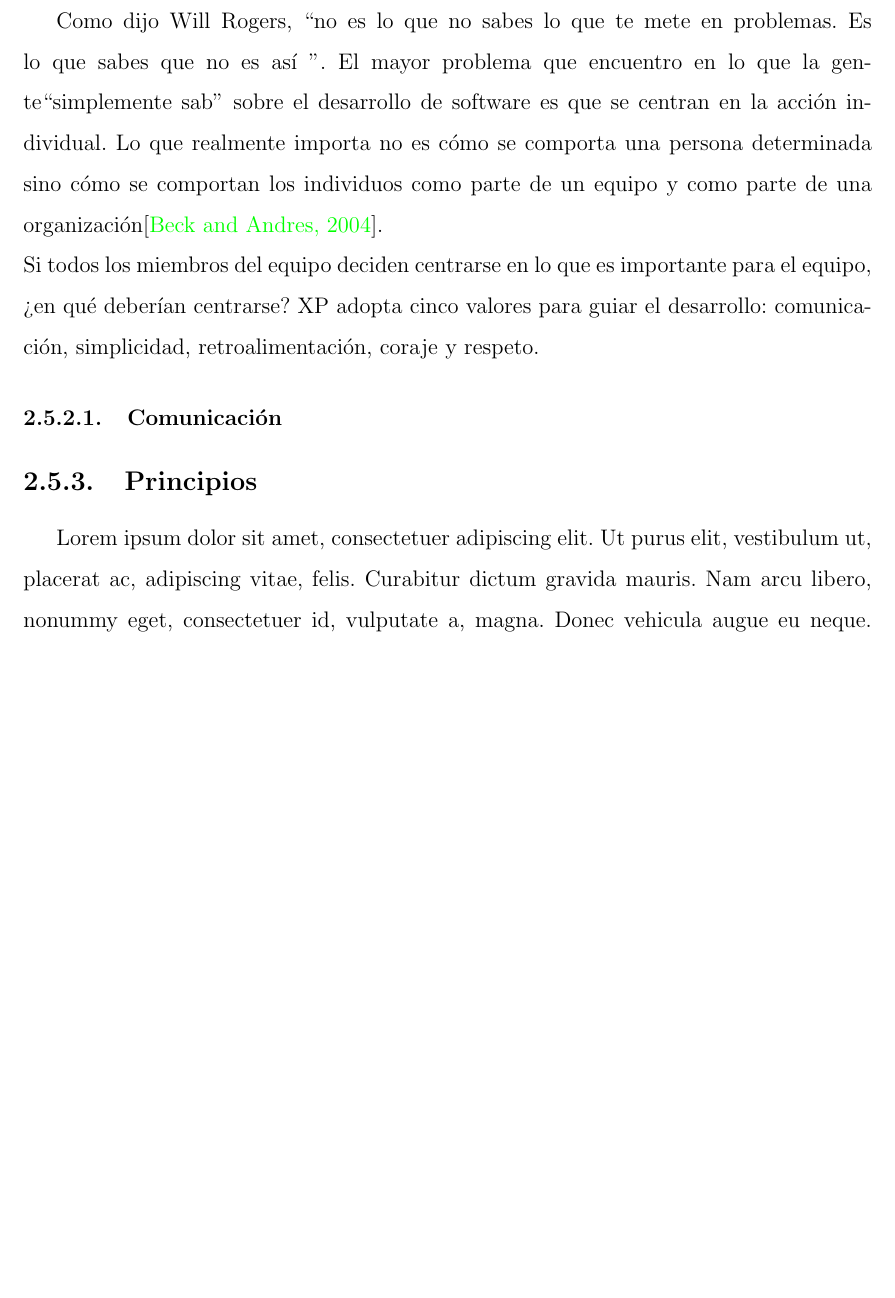
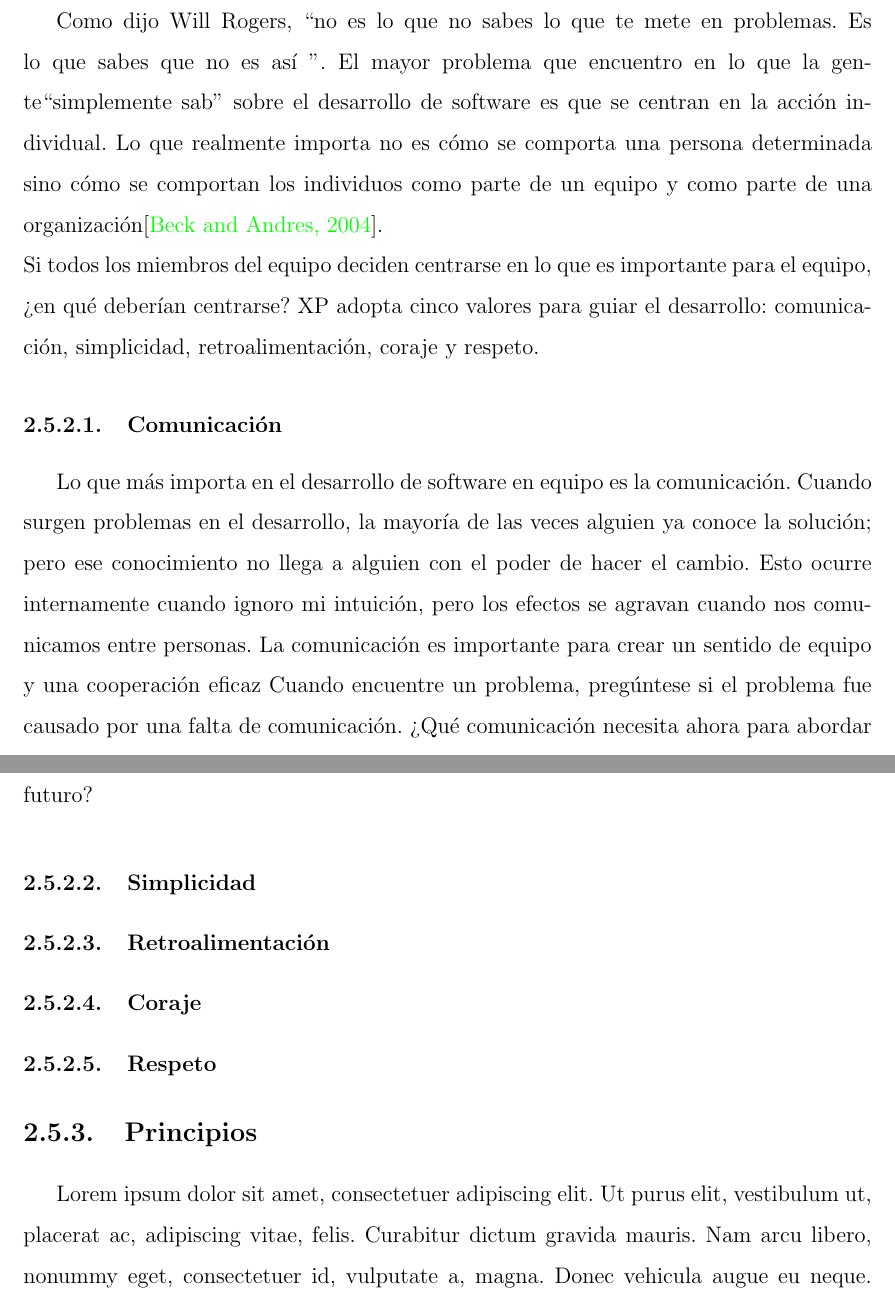
Before and after one commit to yomarhuamani/degree, a LaTeX thesis (Degree.tex, which reads ChapterII/chapterII.tex): part of page 38 of 60 before the commit and two parts of pages 40 and 41 of 63 after it, the two joined at a grey line, cut so that both start at the same text, the shorter picture padded with empty space. Compiled offline with pdfLaTeX.

Commit message:
txs auto checkin

```diff
--- a/ChapterII/chapterII.tex
+++ b/ChapterII/chapterII.tex
@@ -386,6 +386,12 @@
 		Como dijo Will Rogers, “no es lo que no sabes lo que te mete en problemas. Es lo que sabes que no es así ". El mayor problema que encuentro en lo que la gente``simplemente sab'' sobre el desarrollo de software es que se centran en la acción individual. Lo que realmente importa no es cómo se comporta una persona determinada sino cómo se comportan los individuos como parte de un equipo y como parte de una organización\cite{chap2_extreme_programming}.\\
 		Si todos los miembros del equipo deciden centrarse en lo que es importante para el equipo, ¿en qué deberían centrarse? XP adopta cinco valores para guiar el desarrollo: comunicación, simplicidad, retroalimentación, coraje y respeto.
 		\subsubsection{Comunicaci\'{o}n}
+		Lo que más importa en el desarrollo de software en equipo es la comunicación. Cuando surgen problemas en el desarrollo, la mayoría de las veces alguien ya conoce la solución; pero ese conocimiento no llega a alguien con el poder de hacer el cambio. Esto ocurre internamente cuando ignoro mi intuición, pero los efectos se agravan cuando nos comunicamos entre personas. La comunicación es importante para crear un sentido de equipo y una cooperación eficaz
+		Cuando encuentre un problema, pregúntese si el problema fue causado por una falta de comunicación. ¿Qué comunicación necesita ahora para abordar el problema? ¿Qué comunicación necesita para mantenerse fuera de este problema en el futuro?
+		\subsubsection{Simplicidad}
+		\subsubsection{Retroalimentaci\'{o}n}
+		\subsubsection{Coraje}
+		\subsubsection{Respeto}
 	\subsection{Principios}
 				\lipsum[1]
 	\subsection{Pr\'{a}cticas}
```
